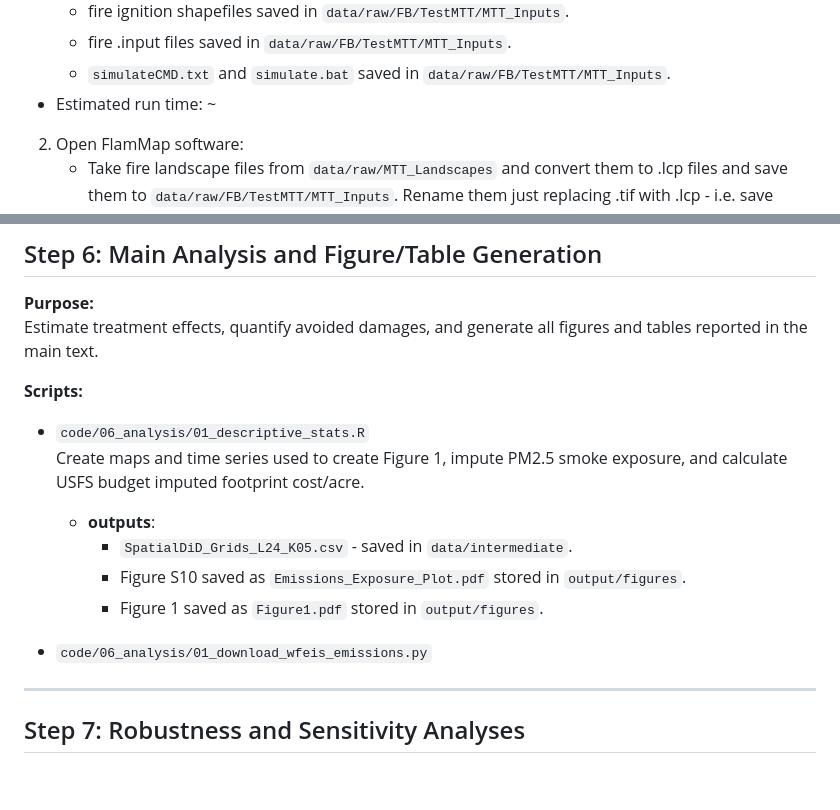
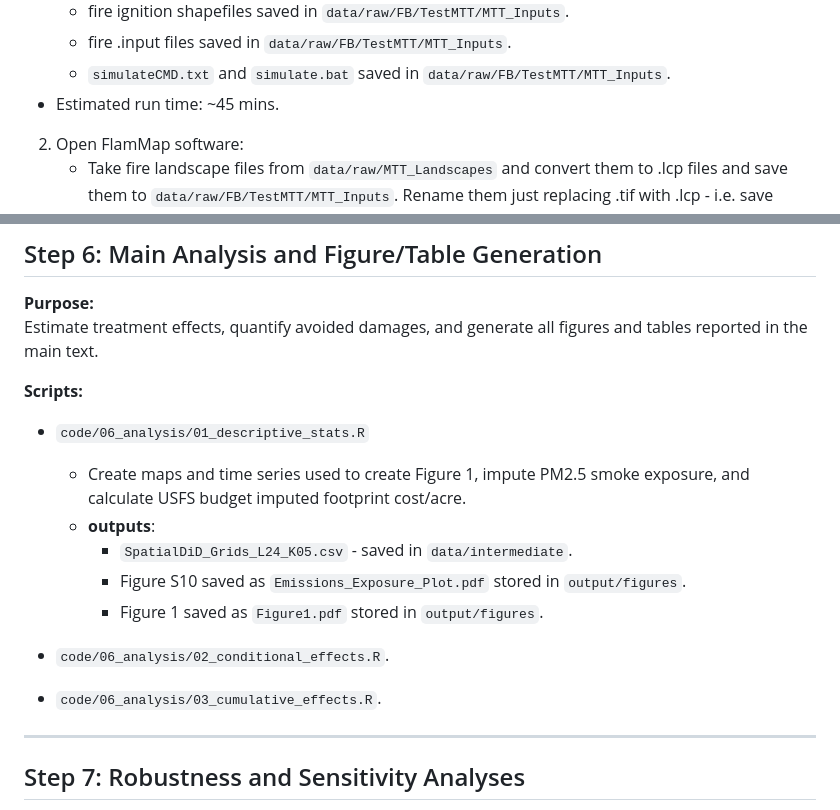
Before and after one commit to frederikstrabo/cost-effective-fuel-treatments, a Markdown page: code/PIPELINE.md, 2 parts joined by grey strips. GitHub-like rendering; blank space fills up the shorter version.

```diff
--- a/code/PIPELINE.md
+++ b/code/PIPELINE.md
@@ -106,7 +106,7 @@ Generate model-based predictions of fire spread behavior used to control for pre
     - fire ignition shapefiles saved in `data/raw/FB/TestMTT/MTT_Inputs`.
     - fire .input files saved in `data/raw/FB/TestMTT/MTT_Inputs`.
     - `simulateCMD.txt` and `simulate.bat` saved in `data/raw/FB/TestMTT/MTT_Inputs`.
-  - Estimated run time: ~
+  - Estimated run time: ~45 mins.
 
 2. Open FlamMap software:
     - Take fire landscape files from `data/raw/MTT_Landscapes` and convert them to .lcp files and save them to `data/raw/FB/TestMTT/MTT_Inputs`. Rename them just replacing .tif with .lcp - i.e. save `fire1_landscape.tif` as `fire1_landscape.lcp`.
@@ -145,13 +145,14 @@ Estimate treatment effects, quantify avoided damages, and generate all figures a
 
 **Scripts:**
 - `code/06_analysis/01_descriptive_stats.R`
-  Create maps and time series used to create Figure 1, impute PM2.5 smoke exposure, and calculate USFS budget imputed footprint cost/acre.
+  - Create maps and time series used to create Figure 1, impute PM2.5 smoke exposure, and calculate USFS budget imputed footprint cost/acre.
   - **outputs**:
     - `SpatialDiD_Grids_L24_K05.csv` - saved in `data/intermediate`.
     - Figure S10 saved as `Emissions_Exposure_Plot.pdf` stored in `output/figures`.
     - Figure 1 saved as `Figure1.pdf` stored in `output/figures`.
 
-- `code/06_analysis/01_download_wfeis_emissions.py`
+- `code/06_analysis/02_conditional_effects.R`.
+- `code/06_analysis/03_cumulative_effects.R`.
 
 
 ---
```
